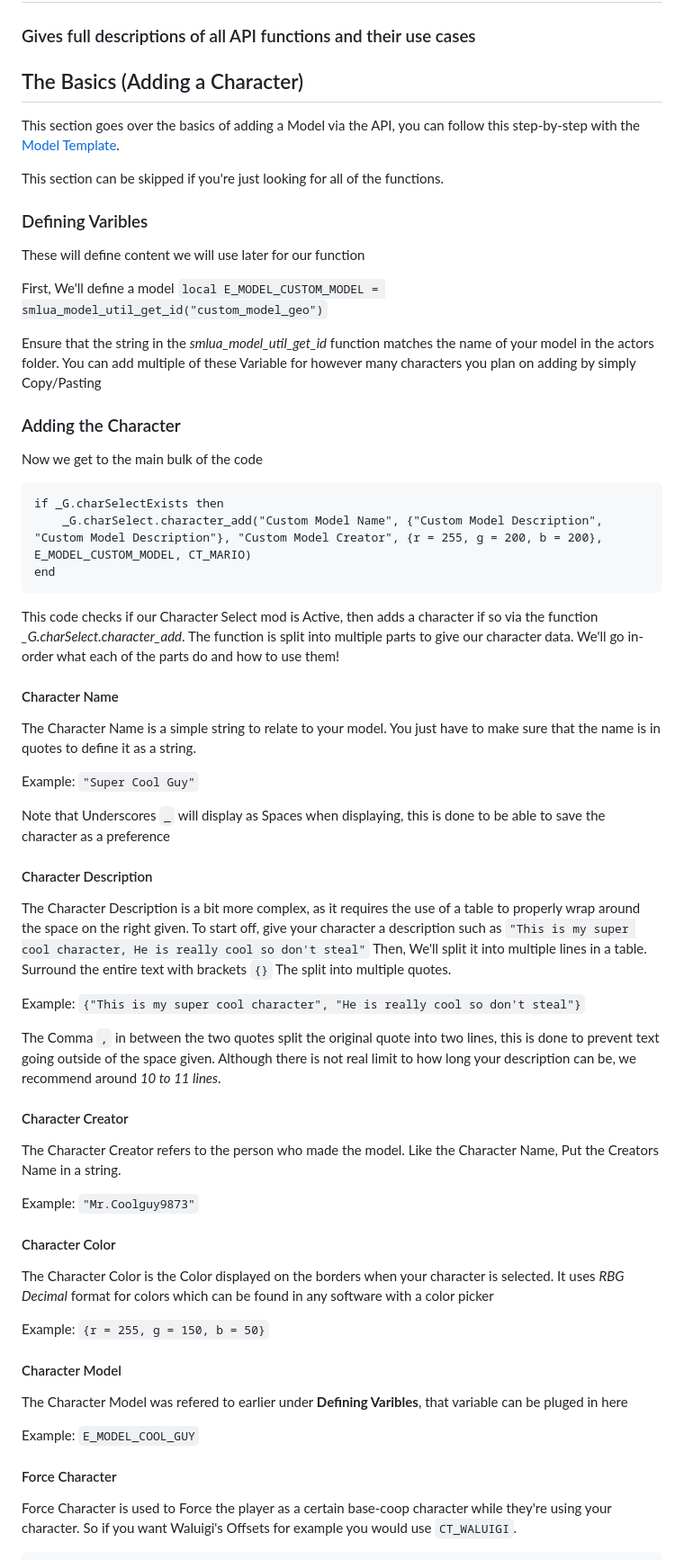
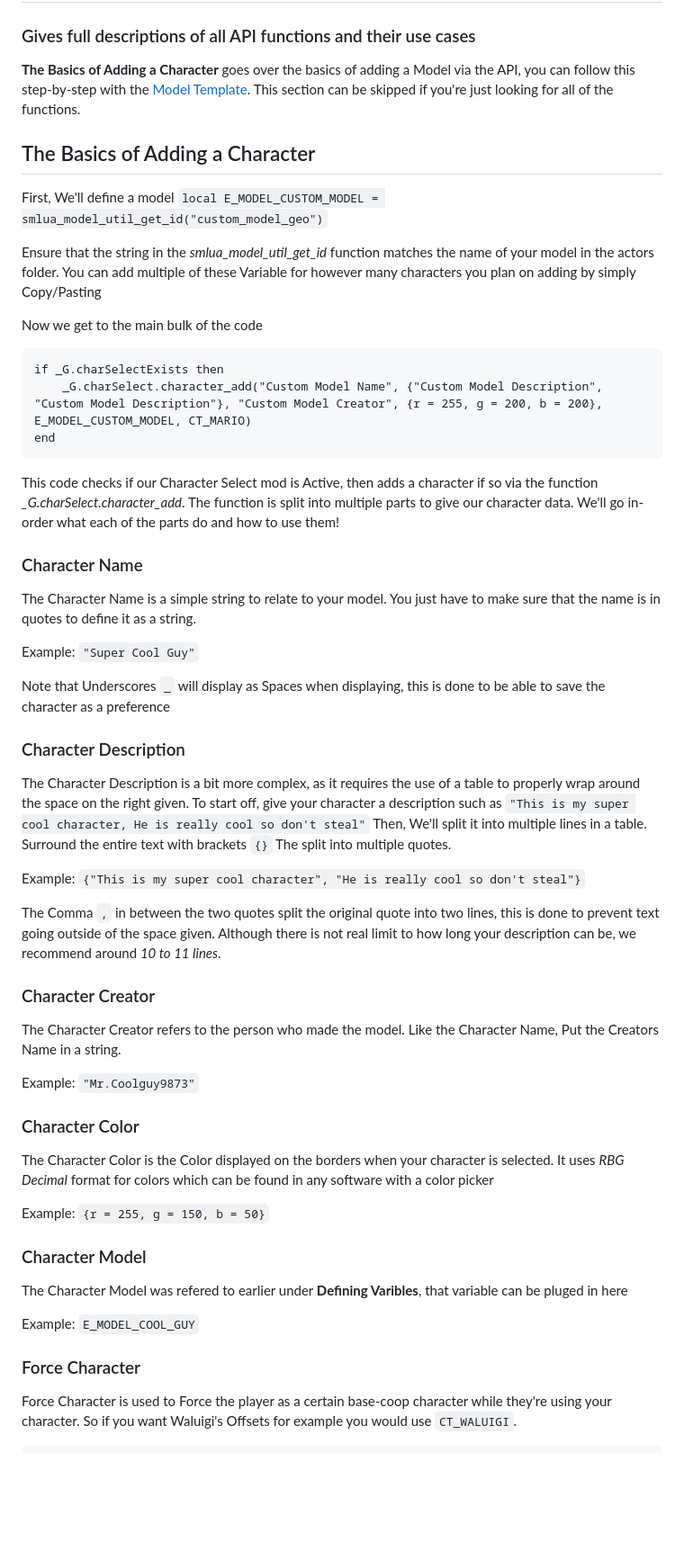
Before and after one commit to Squishy6094/character-select-coop, a Markdown page: API-doc.md, the part around one of its changes. Shown at 90% size. Drawn GitHub-style; blank space fills up the shorter version.

Commit message:
Few text changes

````diff
--- a/API-doc.md
+++ b/API-doc.md
@@ -1,19 +1,13 @@
 # Character Select API Documantation
 ### Gives full descriptions of all API functions and their use cases
 
-## The Basics (Adding a Character)
- This section goes over the basics of adding a Model via the API, you can follow this step-by-step with the [Model Template](https://github.com/SQUISHY6094/character-select-coop/tree/main/packs/char-select-template).
-
- This section can be skipped if you're just looking for all of the functions.
-
-### Defining Varibles
- These will define content we will use later for our function
+ **The Basics of Adding a Character** goes over the basics of adding a Model via the API, you can follow this step-by-step with the [Model Template](https://github.com/SQUISHY6094/character-select-coop/tree/main/packs/char-select-template). This section can be skipped if you're just looking for all of the functions.
+## The Basics of Adding a Character
 
  First, We'll define a model `local E_MODEL_CUSTOM_MODEL = smlua_model_util_get_id("custom_model_geo")`
 
  Ensure that the string in the *smlua_model_util_get_id* function matches the name of your model in the actors folder. You can add multiple of these Variable for however many characters you plan on adding by simply Copy/Pasting
 
-### Adding the Character
  Now we get to the main bulk of the code
 
 ```
@@ -24,7 +18,7 @@ end
 
  This code checks if our Character Select mod is Active, then adds a character if so via the function *_G.charSelect.character_add*. The function is split into multiple parts to give our character data. We'll go in-order what each of the parts do and how to use them!
 
-#### Character Name
+### Character Name
 
  The Character Name is a simple string to relate to your model. You just have to make sure that the name is in quotes to define it as a string.
 
@@ -32,7 +26,7 @@ end
 
  Note that Underscores `_` will display as Spaces when displaying, this is done to be able to save the character as a preference
 
-#### Character Description
+### Character Description
 
  The Character Description is a bit more complex, as it requires the use of a table to properly wrap around the space on the right given. To start off, give your character a description such as `"This is my super cool character, He is really cool so don't steal"` Then, We'll split it into multiple lines in a table. Surround the entire text with brackets `{}` The split into multiple quotes.
 
@@ -40,25 +34,25 @@ end
 
  The Comma `,` in between the two quotes split the original quote into two lines, this is done to prevent text going outside of the space given. Although there is not real limit to how long your description can be, we recommend around *10 to 11 lines*.
 
- #### Character Creator
+ ### Character Creator
 
  The Character Creator refers to the person who made the model. Like the Character Name, Put the Creators Name in a string.
 
  Example: `"Mr.Coolguy9873"`
 
- #### Character Color
+ ### Character Color
 
  The Character Color is the Color displayed on the borders when your character is selected. It uses *RBG Decimal* format for colors which can be found in any software with a color picker
 
  Example: `{r = 255, g = 150, b = 50}`
 
- #### Character Model
+ ### Character Model
 
  The Character Model was refered to earlier under **Defining Varibles**, that variable can be pluged in here
 
  Example: `E_MODEL_COOL_GUY`
 
- #### Force Character
+ ### Force Character
 
  Force Character is used to Force the player as a certain base-coop character while they're using your character. So if you want Waluigi's Offsets for example you would use `CT_WALUIGI`.
 
````
Also changed, not shown: other parts of API-doc.md (+1 -1 lines).
